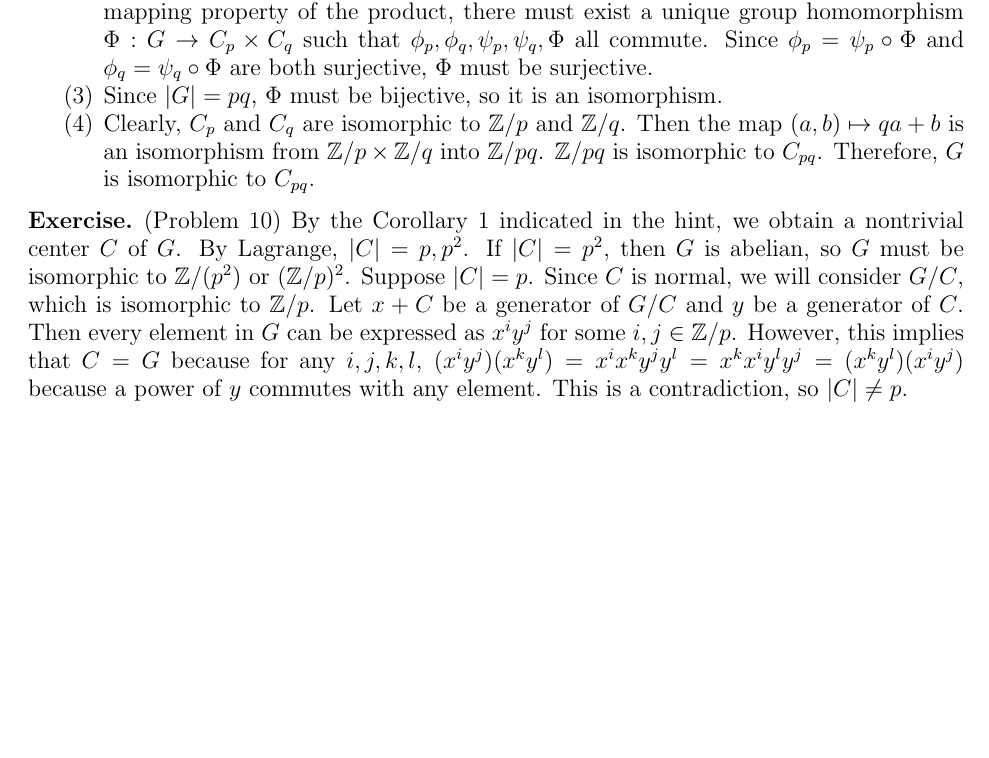
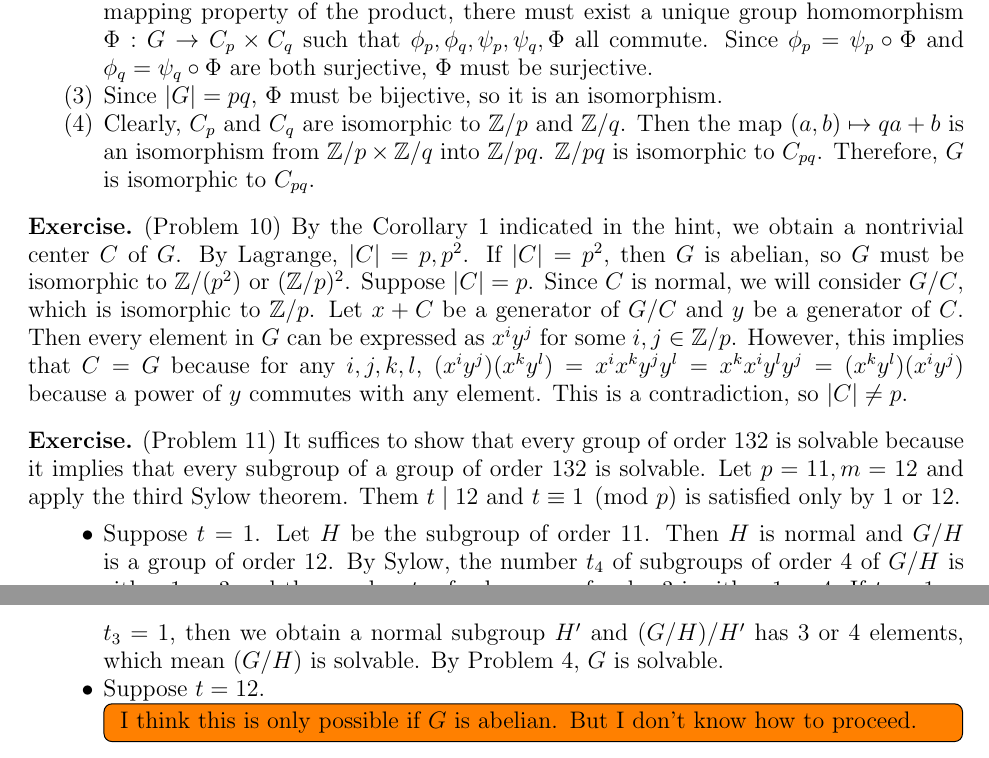
Before and after one commit to hidenori-shinohara/courses, a LaTeX paper (math601/12-6/math601-due-12-6.tex): part of page 3 of 3 before the commit and two parts of pages 3 and 4 of 4 after it, the two joined at a grey line, cut so that both start at the same text, the shorter picture padded with empty space. Compiled offline with pdfLaTeX.

Commit message:
Finish part of Problem 11

```diff
--- a/math601/12-6/math601-due-12-6.tex
+++ b/math601/12-6/math601-due-12-6.tex
@@ -232,4 +232,25 @@
   This is a contradiction, so $\abs{C} \ne p$.
 \end{exer}
 
+\begin{exer}{(Problem 11)}
+  It suffices to show that every group of order 132 is solvable because it implies that every subgroup of a group of order 132 is solvable.
+  Let $p = 11, m = 12$ and apply the third Sylow theorem.
+  Them $t \mid 12$ and $t \equiv 1 \pmod p$ is satisfied only by 1 or 12.
+  \begin{itemize}
+    \item
+      Suppose $t = 1$.
+      Let $H$ be the subgroup of order 11.
+      Then $H$ is normal and $G / H$ is a group of order 12.
+      By Sylow, the number $t_4$ of subgroups of order 4 of $G / H$ is either 1 or 3 and the number $t_3$ of subgroups of order 3 is either 1 or 4.
+      If $t_4 = 1$ or $t_3 = 1$, then we obtain a normal subgroup $H'$ and $(G / H) / H'$ has 3 or 4 elements, which mean $(G / H)$ is solvable.
+      By Problem 4, $G$ is solvable.
+    \item
+      Suppose $t = 12$.
+      \todo[inline,caption={}]{
+        I think this is only possible if $G$ is abelian.
+        But I don't know how to proceed.
+      }
+  \end{itemize}
+\end{exer}
+
 \end{document}
```
Also changed, not shown: math601/12-6/math601-due-12-6.pdf.
